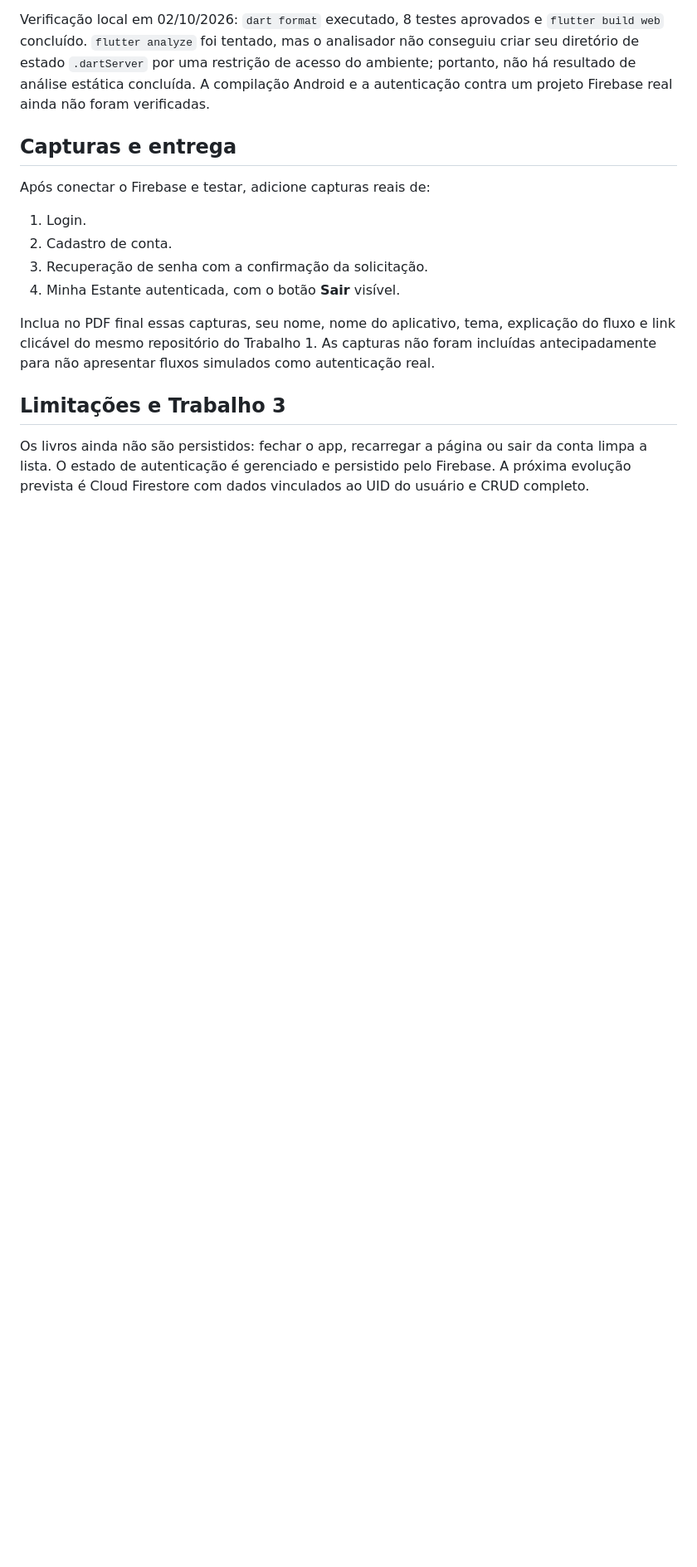
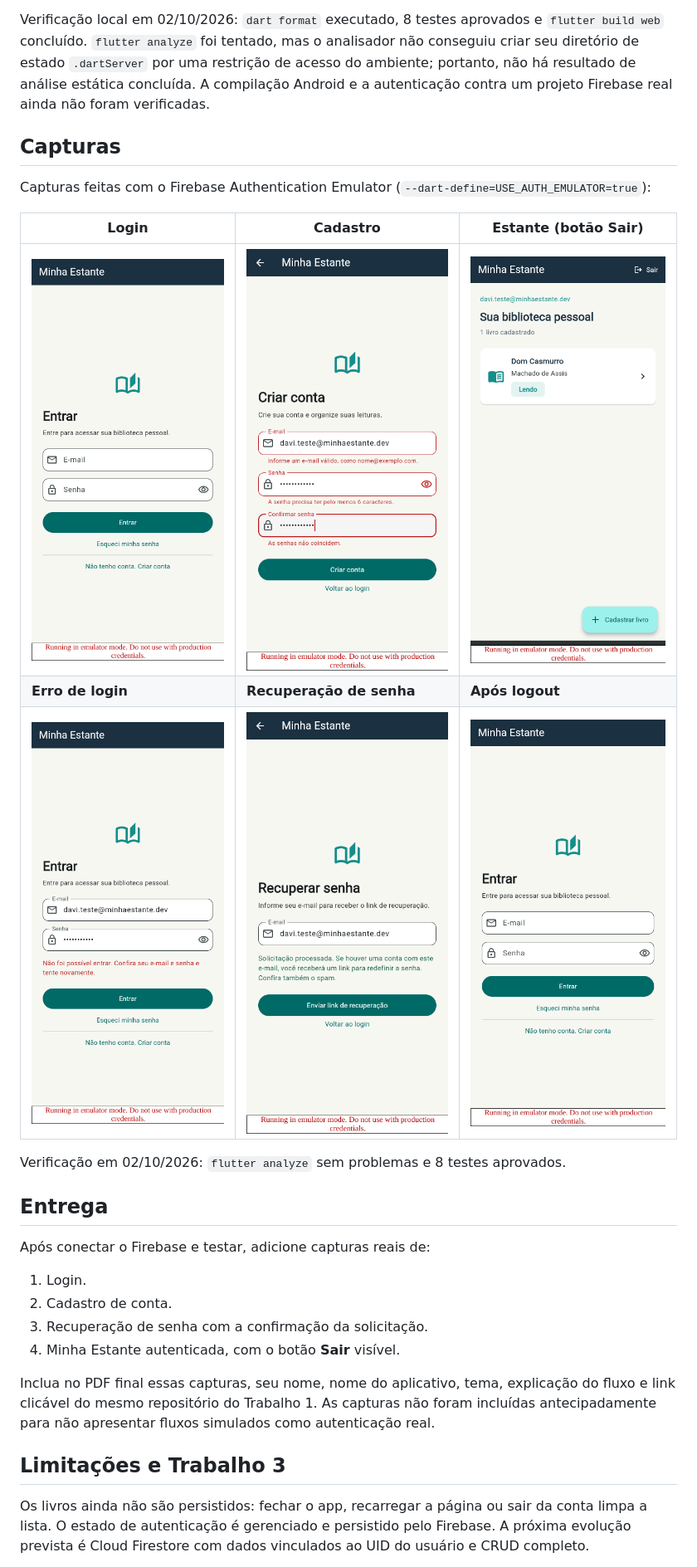
Before and after one commit to daviermac/minha-estante, a Markdown page: README.md, the part around the change. Shown at 83% size. GitHub-like rendering; pictures changed too: docs/screenshots/01_login.png (added), docs/screenshots/04_cadastro_preenchido.png (added), docs/screenshots/06_estante_com_livro.png (added); blank space fills up the shorter version.

Commit message:
Adiciona capturas, suporte ao emulador do Auth e atualiza README
Co-Authored-By: Claude Opus 5.5 <noreply@anthropic.com>
Claude-Session: https://claude.ai/code/session_017y52drXGEb7DpZkYSgQVLd

```diff
--- a/README.md
+++ b/README.md
@@ -98,7 +98,19 @@ Os testes usam uma implementação isolada de `AuthRepository` para verificar in
 
 Verificação local em 02/10/2026: `dart format` executado, 8 testes aprovados e `flutter build web` concluído. `flutter analyze` foi tentado, mas o analisador não conseguiu criar seu diretório de estado `.dartServer` por uma restrição de acesso do ambiente; portanto, não há resultado de análise estática concluída. A compilação Android e a autenticação contra um projeto Firebase real ainda não foram verificadas.
 
-## Capturas e entrega
+## Capturas
+
+Capturas feitas com o Firebase Authentication Emulator (`--dart-define=USE_AUTH_EMULATOR=true`):
+
+| Login | Cadastro | Estante (botão Sair) |
+|---|---|---|
+| ![](docs/screenshots/01_login.png) | ![](docs/screenshots/04_cadastro_preenchido.png) | ![](docs/screenshots/06_estante_com_livro.png) |
+| **Erro de login** | **Recuperação de senha** | **Após logout** |
+| ![](docs/screenshots/09_login_erro.png) | ![](docs/screenshots/12_recuperar_ok.png) | ![](docs/screenshots/08_apos_logout.png) |
+
+Verificação em 02/10/2026: `flutter analyze` sem problemas e 8 testes aprovados.
+
+## Entrega
 
 Após conectar o Firebase e testar, adicione capturas reais de:
 
```
Also changed, not shown: 1 other file.
